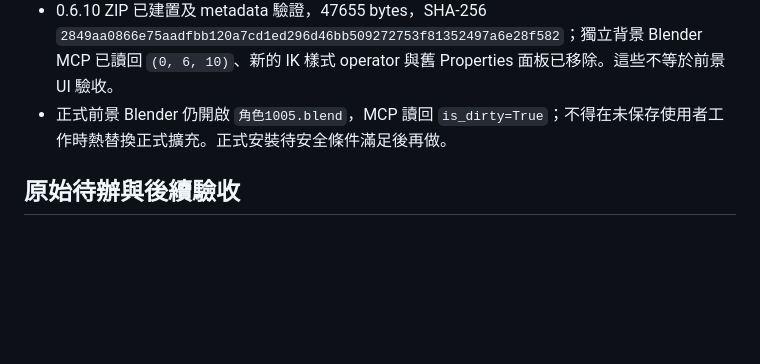
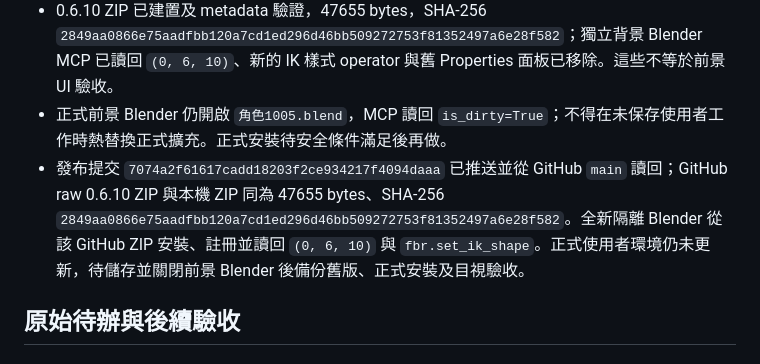
Before and after one commit to Faidlix/BlenderAddons, a Markdown page: docs/bone-remap-current-status.md, the part around the change. Drawn GitHub-style; blank space fills up the shorter version.

Commit message:
Record Bone Remap 0.6.10 release verification

```diff
--- a/docs/bone-remap-current-status.md
+++ b/docs/bone-remap-current-status.md
@@ -48,6 +48,7 @@
 - 隔離 Blender 5.2 headless `FBR_HEADLESS_OK` 與角色1003五段 `FBR_PROJECT_RETARGET` 通過；IK 選取還原、文字按鈕 operator 及播放影格範圍已有自動測試。**前景側邊欄排版尚未目視驗證，正式安裝狀態需另行查證。**
 - 0.6.10 ZIP 已建置及 metadata 驗證，47655 bytes，SHA-256 `2849aa0866e75aadfbb120a7cd1ed296d46bb509272753f81352497a6e28f582`；獨立背景 Blender MCP 已讀回 `(0, 6, 10)`、新的 IK 樣式 operator 與舊 Properties 面板已移除。這些不等於前景 UI 驗收。
 - 正式前景 Blender 仍開啟 `角色1005.blend`，MCP 讀回 `is_dirty=True`；不得在未保存使用者工作時熱替換正式擴充。正式安裝待安全條件滿足後再做。
+- 發布提交 `7074a2f61617cadd18203f2ce934217f4094daaa` 已推送並從 GitHub `main` 讀回；GitHub raw 0.6.10 ZIP 與本機 ZIP 同為 47655 bytes、SHA-256 `2849aa0866e75aadfbb120a7cd1ed296d46bb509272753f81352497a6e28f582`。全新隔離 Blender 從該 GitHub ZIP 安裝、註冊並讀回 `(0, 6, 10)` 與 `fbr.set_ik_shape`。正式使用者環境仍未更新，待儲存並關閉前景 Blender 後備份舊版、正式安裝及目視驗收。
 
 ## 原始待辦與後續驗收
 
```
